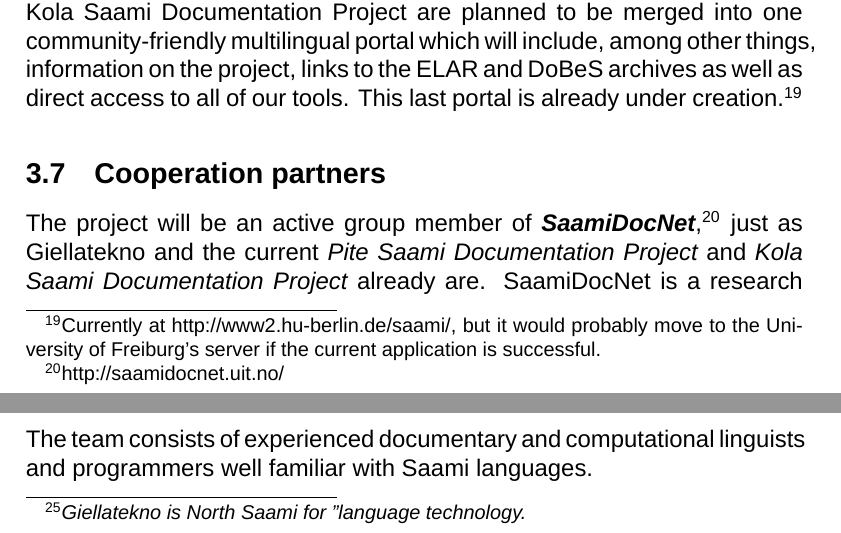
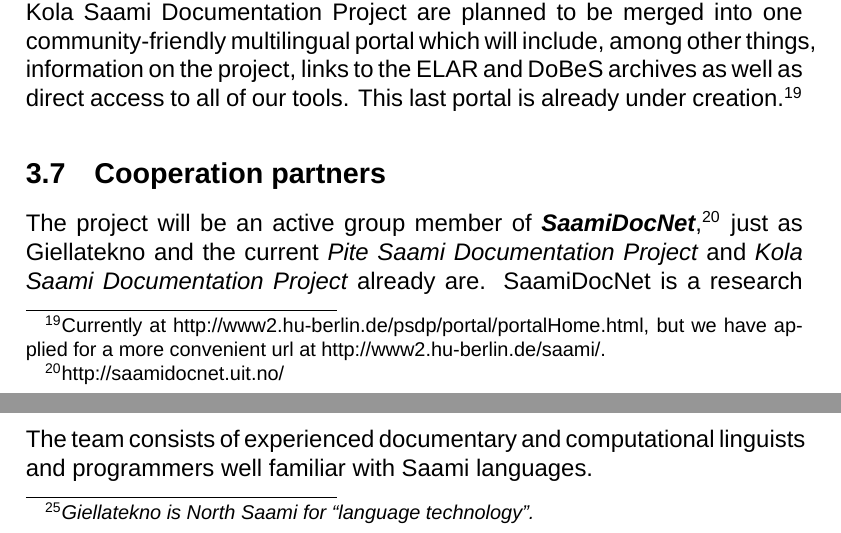
Before and after one commit to giellalt/lang-sjd, a LaTeX document (dobes10/KolaPiteDobes.tex): two parts of pages 31 and 34 of 48, joined at a grey line, cut so that both start at the same text. Compiled offline with XeLaTeX; a missing font is replaced by an installed copy or a similar font; a missing bibliography style is replaced by a similar one.

Commit message:
cleaning up Josh's notes

```diff
--- a/dobes10/KolaPiteDobes.tex
+++ b/dobes10/KolaPiteDobes.tex
@@ -500,8 +499,7 @@ The project will use the experience and know-how of Divvun (one of our cooperati
 \paragraph{Saami Wikipedias}%to be finished by Micha
 
 \subsubsection{Project results: User access}\label{projectResult3}
-Considering the two potential main groups of users (Saami community members and corpus linguists), access to the data and tools as well as to information about the project will be provided via different portals. 1) Access to the Kola Saami and Pite Saami multimedia archives is already provided through the portals of the ELAR and DoBeS archives, respectively. These archives also host websites with general information about the projects. 2) The multilingual (Norwegian/Swedish, Russian, English, other) Giellatekno portal is also already in existence and will be supplemented to include links or direct access to all of the project's tools. 3) The individual websites of the Pite Saami Documentation Project and the Kola Saami Documentation Project are planned to be merged into one community-friendly multilingual portal which will include, among other things, information on the project, links to the ELAR and DoBeS archives as well as direct access to all of our tools. This last portal is already under creation.\footnote{Currently at http://www2.hu-berlin.de/saami/%JW: der LInk führt zu "file not found"!
-, but it would probably move to the University of Freiburg's server if the current application is successful.}
+Considering the two potential main groups of users (Saami community members and corpus linguists), access to the data and tools as well as to information about the project will be provided via different portals. 1) Access to the Kola Saami and Pite Saami multimedia archives is already provided through the portals of the ELAR and DoBeS archives, respectively. These archives also host websites with general information about the projects. 2) The multilingual (Norwegian/Swedish, Russian, English, other) Giellatekno portal is also already in existence and will be supplemented to include links or direct access to all of the project's tools. 3) The individual websites of the Pite Saami Documentation Project and the Kola Saami Documentation Project are planned to be merged into one community-friendly multilingual portal which will include, among other things, information on the project, links to the ELAR and DoBeS archives as well as direct access to all of our tools. This last portal is already under creation.\footnote{Currently at http://www2.hu-berlin.de/psdp/portal/portalHome.html, but we have applied for a more convenient url at http://www2.hu-berlin.de/saami/.}
 
 \subsection{Cooperation partners}\label{coop}
 The project will be an active group member of \textit{\textbf{SaamiDocNet}},\footnote{http://saamidocnet.uit.no/} just as Giellatekno and the current {\it Pite Saami Documentation Project} and {\it Kola Saami Documentation Project} already are. SaamiDocNet is a research network for Saami documentation and revitalization funded by the Nordic NordForsk\footnote{\url{http://www.nordforsk.org/}}, initially until 2012. Its aim is to enhance Saami language research, documentation, maintenance and (re)vitalization by connecting these fields directly to one another in two ways. First, it is developing a web-based, open-access, information portal to ensure that Saami language resources are easily found and accessible. Second, it funds membership travel and accommodations for workshops, conferences, training courses and other relevant activities intended to improve the knowledge-base of young researchers and to give them unique opportunities to build collaborative networks of their own. SaamiDocNet is coordinated by Bruce Morén-Duolljá at the University of Tromsø.
@@ -524,7 +522,7 @@ If the Swedish Saami express interest, then we plan to train them in LEXUS and l
 \bibliography{KolaPiteDobes}
 
 \section{Community consent}
-Both M.\,Rießler (with the Kola Saami Documentation Project) and J.\,Wilbur (with the Pite Saami Documentation Project) have been working closely together with the respective Saami communities and enjoyed their full support for several years. As researchers in the proposed project, they will use their already existing contacts to carry out the project, including continuing to work with the same Saami assistants involved in the documentation projects. Giellatekno itself is essentially a Saami project intended to produce language technology for use by the Saami community at large, as the name implies\footnote{{\it Giellatekno is North Saami for "language technology.}}, and indeed employs several native Saami, as well as using North Saami as a working language at the institute. All cooperation partners and external specialists are either Saami themselves or institutions working closely with or for at least one Saami community.
+Both M.\,Rießler (with the Kola Saami Documentation Project) and J.\,Wilbur (with the Pite Saami Documentation Project) have been working closely together with the respective Saami communities and enjoyed their full support for several years. As researchers in the proposed project, they will use their already existing contacts to carry out the project, including continuing to work with the same Saami assistants involved in the documentation projects. Giellatekno itself is essentially a Saami project intended to produce language technology for use by the Saami community at large, as the name implies\footnote{{\it Giellatekno is North Saami for “language technology”.}}, and indeed employs several native Saami, as well as using North Saami as a working language at the institute. All cooperation partners and external specialists are either Saami themselves or institutions working closely with or for at least one Saami community.
 
 \section{Binding indication}
 
```
Also changed, not shown: dobes10/KolaPiteDobes.tex (5 more changed lines).
